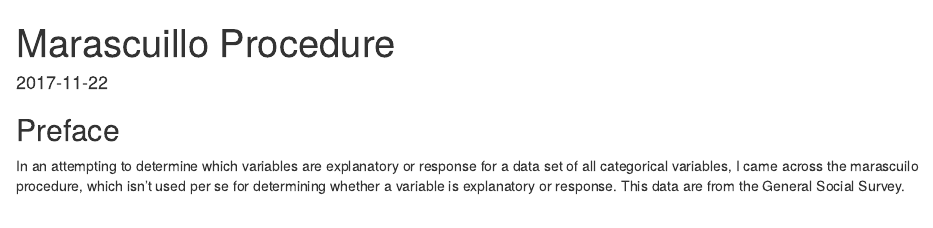
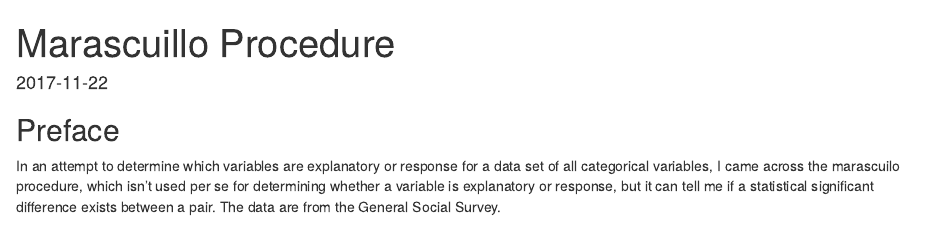
Before and after one commit to ondramie/mondras, an R Markdown document (content/post/2017-11-22-Marascuillo-Procedure.Rmd): the page in a window 1100 px wide, from its top. Rendered offline with R 4.5, knitr and Pandoc, with nearby package versions; some code elsewhere in the file could not run offline.

Commit message:
Corrected spelling of Marascuillo procedure

````diff
--- a/content/post/2017-11-22-Marascuillo-Procedure.Rmd
+++ b/content/post/2017-11-22-Marascuillo-Procedure.Rmd
@@ -9,7 +9,7 @@ tags: [R, Marascuillo]
 ---
 
 ## Preface
-In an attempting to determine which variables are explanatory or response for a data set of all categorical variables, I came across the marascuilo procedure, which isn't used per se for determining whether a variable is explanatory or response.  This data are from the General Social Survey.
+In an attempt to determine which variables are explanatory or response for a data set of all categorical variables, I came across the marascuilo procedure, which isn't used per se for determining whether a variable is explanatory or response, but it can tell me if a statistical significant difference exists between a pair.  The data are from the General Social Survey.
 
 ```{r set-options, echo=FALSE, cache=FALSE}
 options(width = 10000)
````
